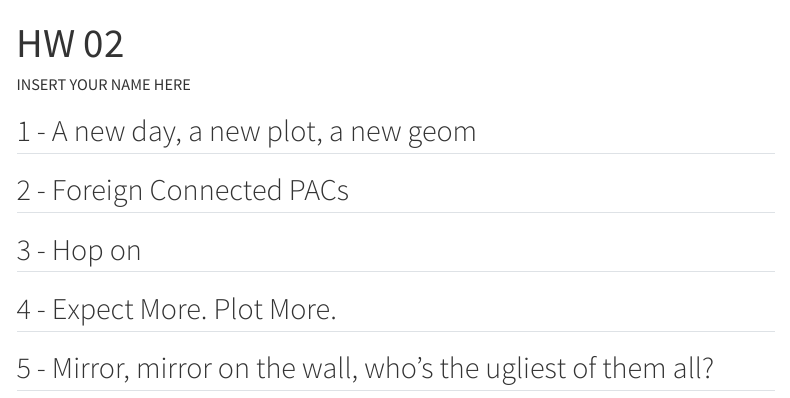
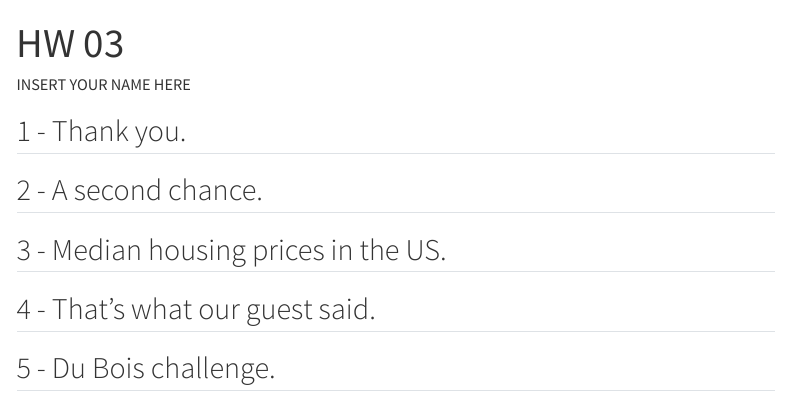
Before and after one commit to vizdata-s23/hw-03, a Quarto document (hw-03.qmd): the page in a window 1100 px wide, from its top. Rendered offline with R 4.5, knitr and Pandoc in place of Quarto, with nearby package versions; menus at the side of the page are left out.

Commit message:
Add file

````diff
--- a/hw-03.qmd
+++ b/hw-03.qmd
@@ -1,5 +1,5 @@
 ---
-title: "HW 02"
+title: "HW 03"
 author: "INSERT YOUR NAME HERE"
 format:
   html:
@@ -7,24 +7,24 @@ format:
 toc: true
 ---
 
-## 1 - A new day, a new plot, a new geom
+## 1 - Thank you.
 
 ```{r}
 #| label: label-me-1
 
 ```
 
-## 2 - Foreign Connected PACs
+## 2 - A second chance.
 
 ```{r}
 #| label: label-me-2
 
 ```
 
-## 3 - Hop on
+## 3 - Median housing prices in the US.
 
 
-## 4 - Expect More. Plot More.
+## 4 - That’s what our guest said.
 
 
-## 5 - Mirror, mirror on the wall, who’s the ugliest of them all?
+## 5 - Du Bois challenge.
````
